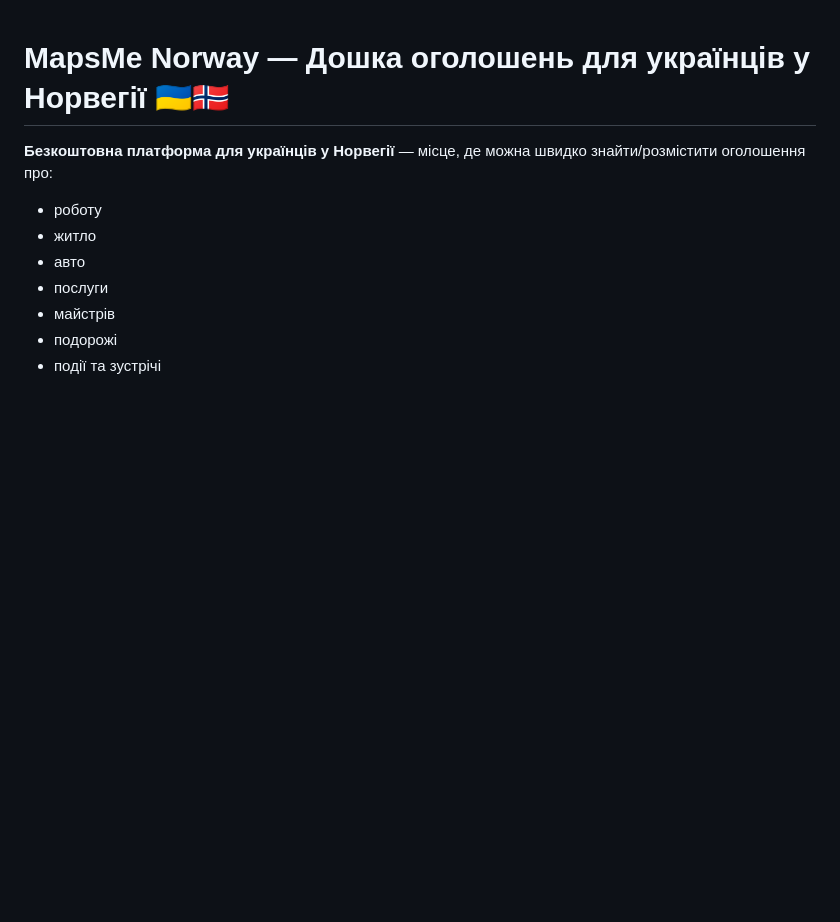
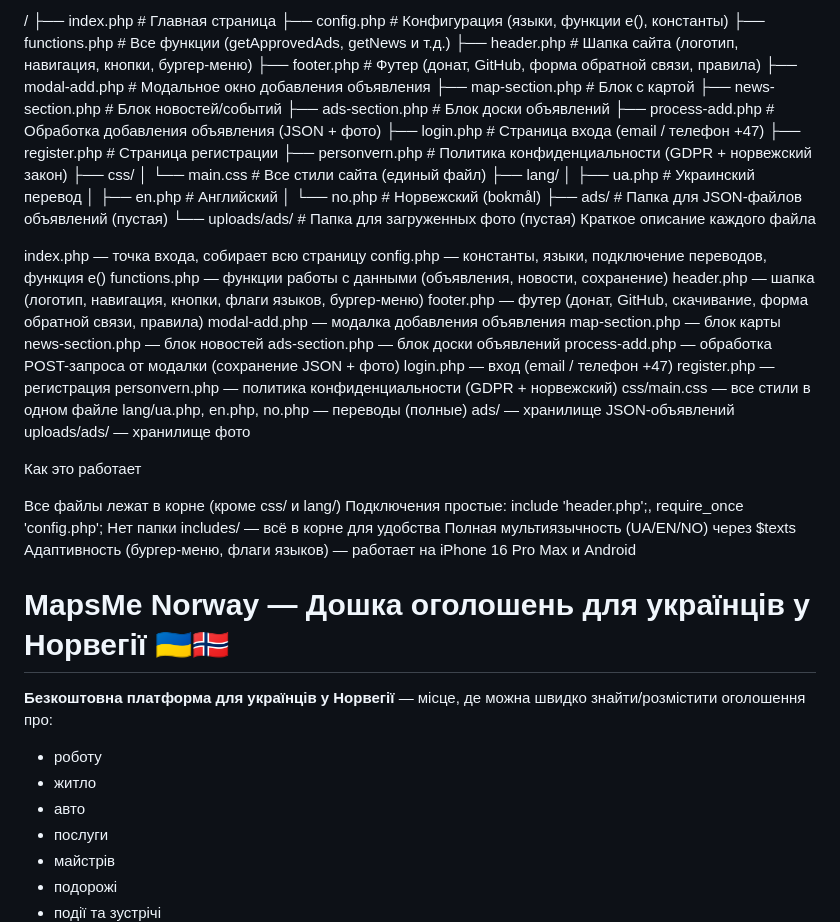
Before and after one commit to Ruslan-Bilohash/boardcms, a Markdown page: README.md, the part around the change. GitHub-like rendering; blank space fills up the shorter version.

Commit message:
Обновить README с описанием файлов и функционала
Добавлено краткое описание каждого файла и информация о работе проекта.

```diff
--- a/README.md
+++ b/README.md
@@ -1,3 +1,53 @@
+/
+├── index.php                  # Главная страница
+├── config.php                 # Конфигурация (языки, функции e(), константы)
+├── functions.php              # Все функции (getApprovedAds, getNews и т.д.)
+├── header.php                 # Шапка сайта (логотип, навигация, кнопки, бургер-меню)
+├── footer.php                 # Футер (донат, GitHub, форма обратной связи, правила)
+├── modal-add.php              # Модальное окно добавления объявления
+├── map-section.php            # Блок с картой
+├── news-section.php           # Блок новостей/событий
+├── ads-section.php            # Блок доски объявлений
+├── process-add.php            # Обработка добавления объявления (JSON + фото)
+├── login.php                  # Страница входа (email / телефон +47)
+├── register.php               # Страница регистрации
+├── personvern.php             # Политика конфиденциальности (GDPR + норвежский закон)
+├── css/
+│   └── main.css               # Все стили сайта (единый файл)
+├── lang/
+│   ├── ua.php                 # Украинский перевод
+│   ├── en.php                 # Английский
+│   └── no.php                 # Норвежский (bokmål)
+├── ads/                       # Папка для JSON-файлов объявлений (пустая)
+└── uploads/ads/               # Папка для загруженных фото (пустая)
+Краткое описание каждого файла
+
+index.php — точка входа, собирает всю страницу
+config.php — константы, языки, подключение переводов, функция e()
+functions.php — функции работы с данными (объявления, новости, сохранение)
+header.php — шапка (логотип, навигация, кнопки, флаги языков, бургер-меню)
+footer.php — футер (донат, GitHub, скачивание, форма обратной связи, правила)
+modal-add.php — модалка добавления объявления
+map-section.php — блок карты
+news-section.php — блок новостей
+ads-section.php — блок доски объявлений
+process-add.php — обработка POST-запроса от модалки (сохранение JSON + фото)
+login.php — вход (email / телефон +47)
+register.php — регистрация
+personvern.php — политика конфиденциальности (GDPR + норвежский)
+css/main.css — все стили в одном файле
+lang/ua.php, en.php, no.php — переводы (полные)
+ads/ — хранилище JSON-объявлений
+uploads/ads/ — хранилище фото
+
+Как это работает
+
+Все файлы лежат в корне (кроме css/ и lang/)
+Подключения простые: include 'header.php';, require_once 'config.php';
+Нет папки includes/ — всё в корне для удобства
+Полная мультиязычность (UA/EN/NO) через $texts
+Адаптивность (бургер-меню, флаги языков) — работает на iPhone 16 Pro Max и Android
+
 # MapsMe Norway — Дошка оголошень для українців у Норвегії 🇺🇦🇳🇴
 
 **Безкоштовна платформа для українців у Норвегії** — місце, де можна швидко знайти/розмістити оголошення про:
```
